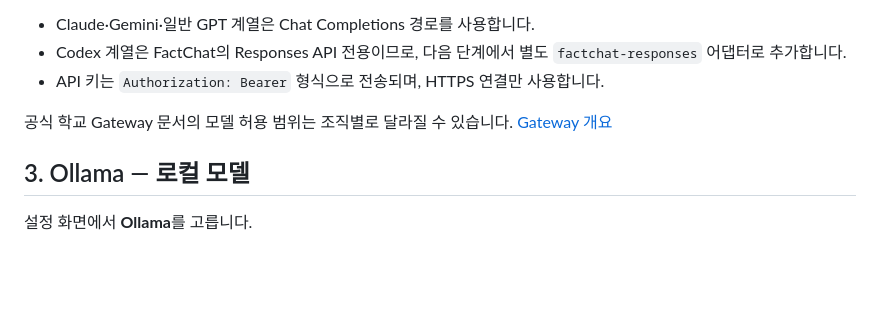
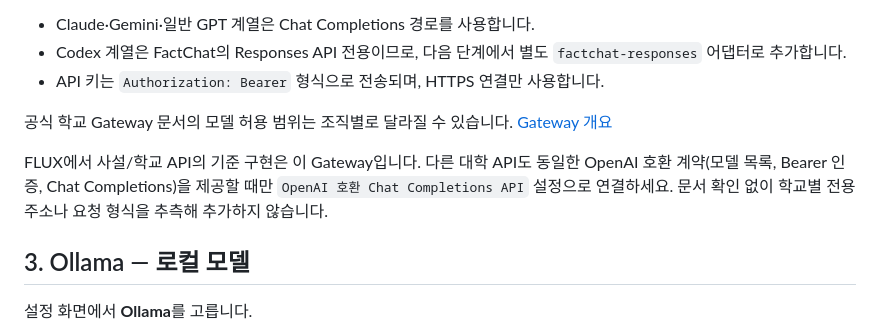
Before and after one commit to jhakk100/FLUX, a Markdown page: docs/API_SETUP.md, the part around the change. GitHub-like rendering; blank space fills up the shorter version.

```diff
--- a/docs/API_SETUP.md
+++ b/docs/API_SETUP.md
@@ -33,6 +33,8 @@ ChatGPT/Codex 구독 로그인과 API 사용량은 별개일 수 있으므로,
 
 공식 학교 Gateway 문서의 모델 허용 범위는 조직별로 달라질 수 있습니다. [Gateway 개요](https://docs.mindlogic.ai/docs/chosun-ac/api-gateway/getting-started/overview#api-gateway)
 
+FLUX에서 사설/학교 API의 기준 구현은 이 Gateway입니다. 다른 대학 API도 동일한 OpenAI 호환 계약(모델 목록, Bearer 인증, Chat Completions)을 제공할 때만 `OpenAI 호환 Chat Completions API` 설정으로 연결하세요. 문서 확인 없이 학교별 전용 주소나 요청 형식을 추측해 추가하지 않습니다.
+
 ## 3. Ollama — 로컬 모델
 
 설정 화면에서 **Ollama**를 고릅니다.
```
Also changed, not shown: 02-product-and-architecture.md (+2 -0 lines).
